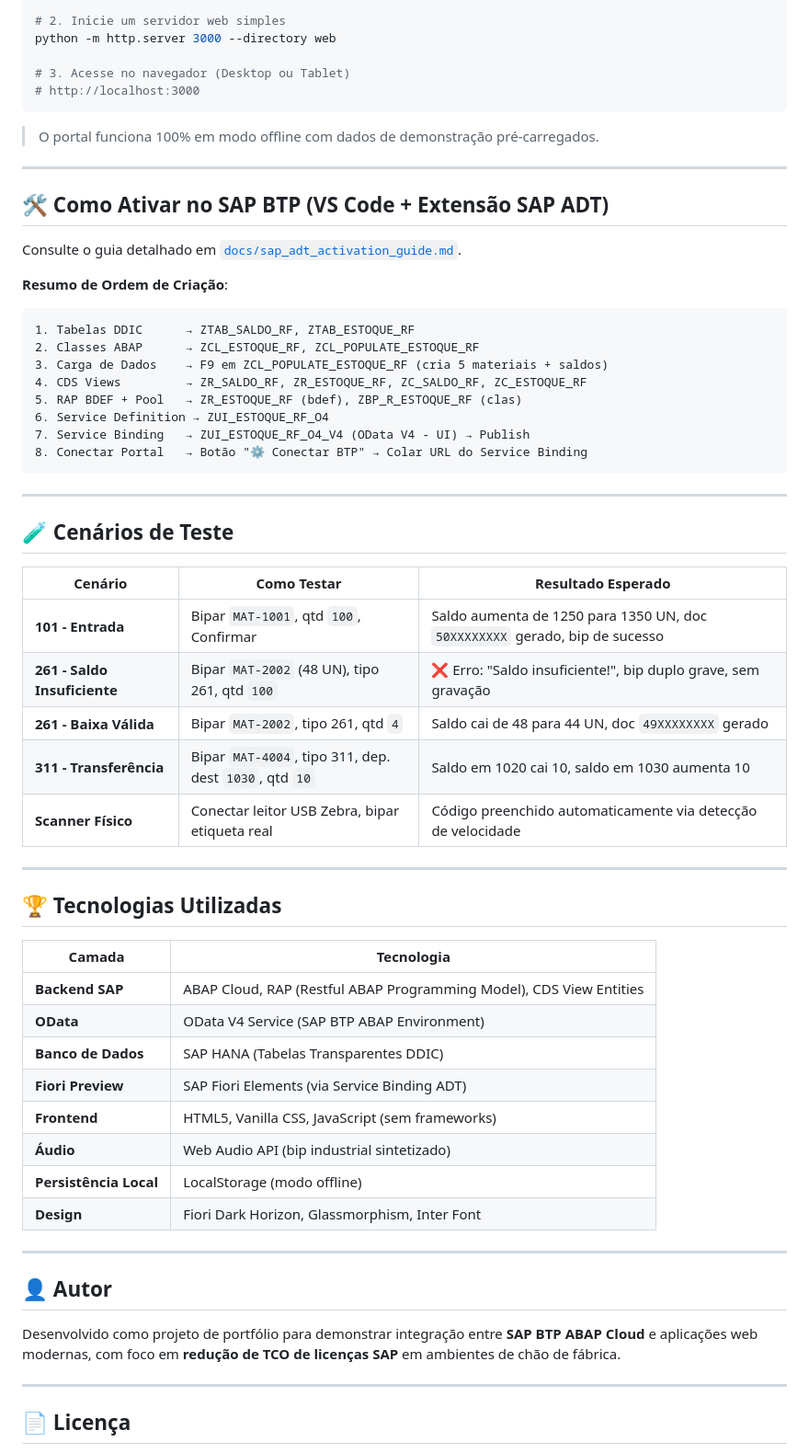
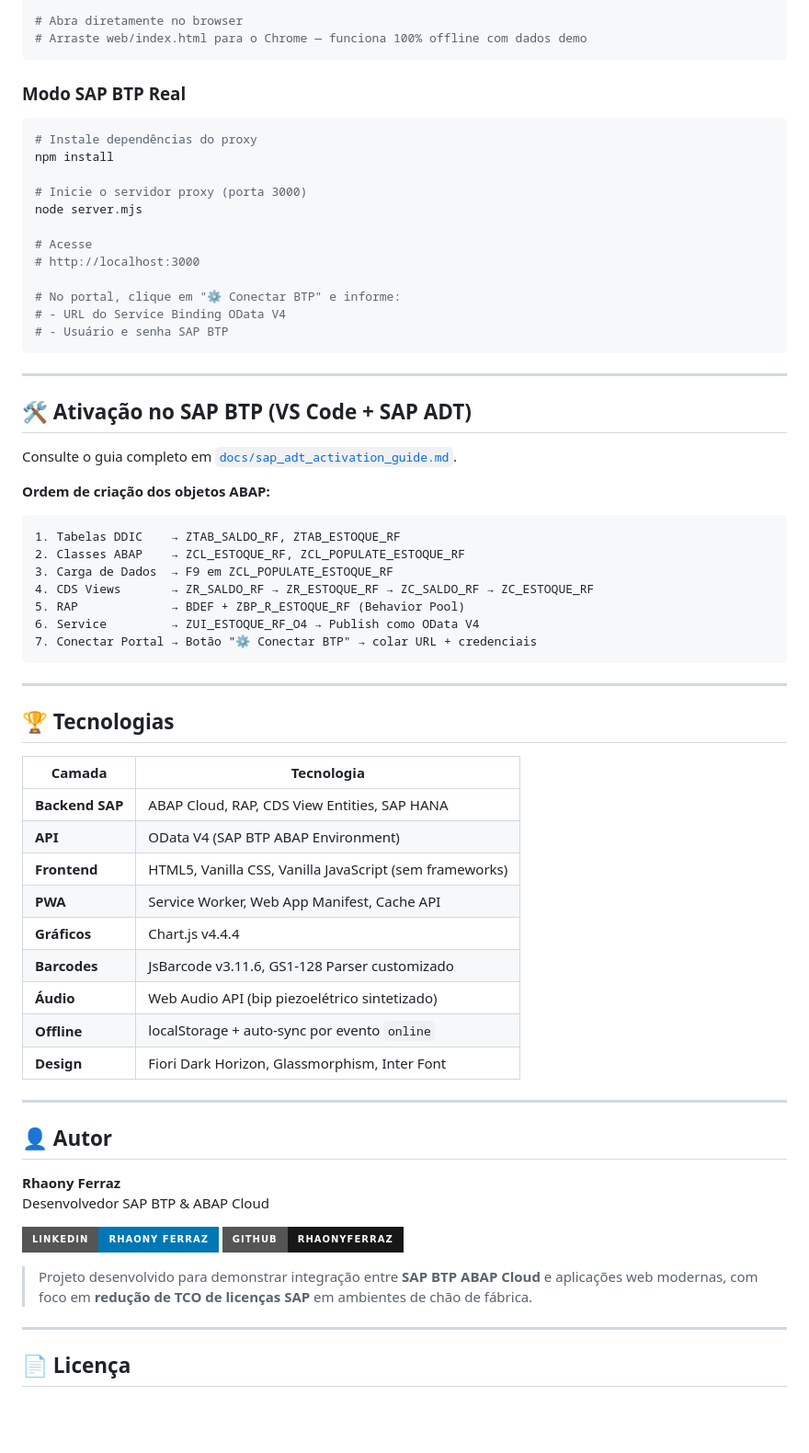
Before and after one commit to RhaonyFerraz/sap-portal-estoque, a Markdown page: README.md, the part around the change printed below. Shown: that part at 92% size. Drawn GitHub-style; badges without logos; blank space fills up the shorter version.

````diff
--- a/README.md
+++ b/README.md
@@ -144,65 +158,70 @@ git clone https://github.com/seu-usuario/sap-portal-estoque.git
 cd sap-portal-estoque
 
-# 2. Inicie um servidor web simples
-python -m http.server 3000 --directory web
-
-# 3. Acesse no navegador (Desktop ou Tablet)
-# http://localhost:3000
+# Abra diretamente no browser
+# Arraste web/index.html para o Chrome — funciona 100% offline com dados demo
 ```
 
-> O portal funciona 100% em modo offline com dados de demonstração pré-carregados.
+### Modo SAP BTP Real
+```bash
+# Instale dependências do proxy
+npm install
 
----
+# Inicie o servidor proxy (porta 3000)
+node server.mjs
 
-## 🛠️ Como Ativar no SAP BTP (VS Code + Extensão SAP ADT)
+# Acesse
+# http://localhost:3000
 
-Consulte o guia detalhado em [`docs/sap_adt_activation_guide.md`](docs/sap_adt_activation_guide.md).
-
-**Resumo de Ordem de Criação**:
-
-```
-1. Tabelas DDIC      → ZTAB_SALDO_RF, ZTAB_ESTOQUE_RF
-2. Classes ABAP      → ZCL_ESTOQUE_RF, ZCL_POPULATE_ESTOQUE_RF
-3. Carga de Dados    → F9 em ZCL_POPULATE_ESTOQUE_RF (cria 5 materiais + saldos)
-4. CDS Views         → ZR_SALDO_RF, ZR_ESTOQUE_RF, ZC_SALDO_RF, ZC_ESTOQUE_RF
-5. RAP BDEF + Pool   → ZR_ESTOQUE_RF (bdef), ZBP_R_ESTOQUE_RF (clas)
-6. Service Definition → ZUI_ESTOQUE_RF_O4
-7. Service Binding   → ZUI_ESTOQUE_RF_O4_V4 (OData V4 - UI) → Publish
-8. Conectar Portal   → Botão "⚙️ Conectar BTP" → Colar URL do Service Binding
+# No portal, clique em "⚙️ Conectar BTP" e informe:
+# - URL do Service Binding OData V4
+# - Usuário e senha SAP BTP
 ```
 
 ---
 
-## 🧪 Cenários de Teste
+## 🛠️ Ativação no SAP BTP (VS Code + SAP ADT)
 
-| Cenário | Como Testar | Resultado Esperado |
-|---|---|---|
-| **101 - Entrada** | Bipar `MAT-1001`, qtd `100`, Confirmar | Saldo aumenta de 1250 para 1350 UN, doc `50XXXXXXXX` gerado, bip de sucesso |
-| **261 - Saldo Insuficiente** | Bipar `MAT-2002` (48 UN), tipo 261, qtd `100` | ❌ Erro: "Saldo insuficiente!", bip duplo grave, sem gravação |
-| **261 - Baixa Válida** | Bipar `MAT-2002`, tipo 261, qtd `4` | Saldo cai de 48 para 44 UN, doc `49XXXXXXXX` gerado |
-| **311 - Transferência** | Bipar `MAT-4004`, tipo 311, dep. dest `1030`, qtd `10` | Saldo em 1020 cai 10, saldo em 1030 aumenta 10 |
-| **Scanner Físico** | Conectar leitor USB Zebra, bipar etiqueta real | Código preenchido automaticamente via detecção de velocidade |
+Consulte o guia completo em [`docs/sap_adt_activation_guide.md`](docs/sap_adt_activation_guide.md).
+
+**Ordem de criação dos objetos ABAP:**
+
+```
+1. Tabelas DDIC    → ZTAB_SALDO_RF, ZTAB_ESTOQUE_RF
+2. Classes ABAP    → ZCL_ESTOQUE_RF, ZCL_POPULATE_ESTOQUE_RF
+3. Carga de Dados  → F9 em ZCL_POPULATE_ESTOQUE_RF
+4. CDS Views       → ZR_SALDO_RF → ZR_ESTOQUE_RF → ZC_SALDO_RF → ZC_ESTOQUE_RF
+5. RAP             → BDEF + ZBP_R_ESTOQUE_RF (Behavior Pool)
+6. Service         → ZUI_ESTOQUE_RF_O4 → Publish como OData V4
+7. Conectar Portal → Botão "⚙️ Conectar BTP" → colar URL + credenciais
+```
 
 ---
 
-## 🏆 Tecnologias Utilizadas
+## 🏆 Tecnologias
 
 | Camada | Tecnologia |
 |---|---|
-| **Backend SAP** | ABAP Cloud, RAP (Restful ABAP Programming Model), CDS View Entities |
-| **OData** | OData V4 Service (SAP BTP ABAP Environment) |
-| **Banco de Dados** | SAP HANA (Tabelas Transparentes DDIC) |
-| **Fiori Preview** | SAP Fiori Elements (via Service Binding ADT) |
-| **Frontend** | HTML5, Vanilla CSS, JavaScript (sem frameworks) |
-| **Áudio** | Web Audio API (bip industrial sintetizado) |
-| **Persistência Local** | LocalStorage (modo offline) |
+| **Backend SAP** | ABAP Cloud, RAP, CDS View Entities, SAP HANA |
+| **API** | OData V4 (SAP BTP ABAP Environment) |
+| **Frontend** | HTML5, Vanilla CSS, Vanilla JavaScript (sem frameworks) |
+| **PWA** | Service Worker, Web App Manifest, Cache API |
+| **Gráficos** | Chart.js v4.4.4 |
+| **Barcodes** | JsBarcode v3.11.6, GS1-128 Parser customizado |
+| **Áudio** | Web Audio API (bip piezoelétrico sintetizado) |
+| **Offline** | localStorage + auto-sync por evento `online` |
 | **Design** | Fiori Dark Horizon, Glassmorphism, Inter Font |
 
 ---
 
 ## 👤 Autor
 
-Desenvolvido como projeto de portfólio para demonstrar integração entre **SAP BTP ABAP Cloud** e aplicações web modernas, com foco em **redução de TCO de licenças SAP** em ambientes de chão de fábrica.
+**Rhaony Ferraz**
+Desenvolvedor SAP BTP & ABAP Cloud
+
+[![LinkedIn](https://img.shields.io/badge/LinkedIn-Rhaony%20Ferraz-0077B5?style=for-the-badge&logo=linkedin)](https://www.linkedin.com/in/rhaony-ferraz)
+[![GitHub](https://img.shields.io/badge/GitHub-RhaonyFerraz-181717?style=for-the-badge&logo=github)](https://github.com/RhaonyFerraz)
+
+> Projeto desenvolvido para demonstrar integração entre **SAP BTP ABAP Cloud** e aplicações web modernas, com foco em **redução de TCO de licenças SAP** em ambientes de chão de fábrica.
 
 ---
 
````
Also changed, not shown: other parts of README.md (+109 -95 lines), web/docs/screenshots/cockpit.jpg (added), web/docs/screenshots/coletor-rf.jpg (added), web/docs/screenshots/fila-offline.jpg (added), web/docs/screenshots/mobile-pwa.jpg (added).
